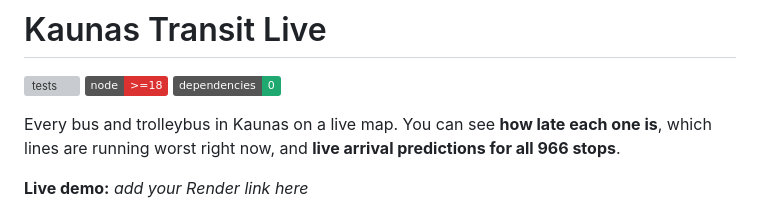
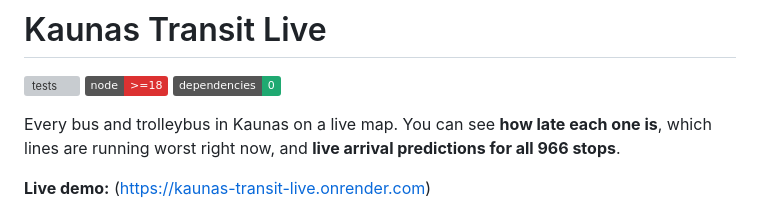
Before and after one commit to Tadas380/kaunas-transit-live, a Markdown page: README.md, the part around the change. GitHub-like rendering; badges without logos; grey boxes are pictures that could not be loaded.

```diff
--- a/README.md
+++ b/README.md
@@ -6,7 +6,7 @@
 
 Every bus and trolleybus in Kaunas on a live map. You can see **how late each one is**, which lines are running worst right now, and **live arrival predictions for all 966 stops**.
 
-**Live demo:** _add your Render link here_
+**Live demo:** (https://kaunas-transit-live.onrender.com)
 
 ![All vehicles in Kaunas on a live map](docs/overview.jpg)
 
```
